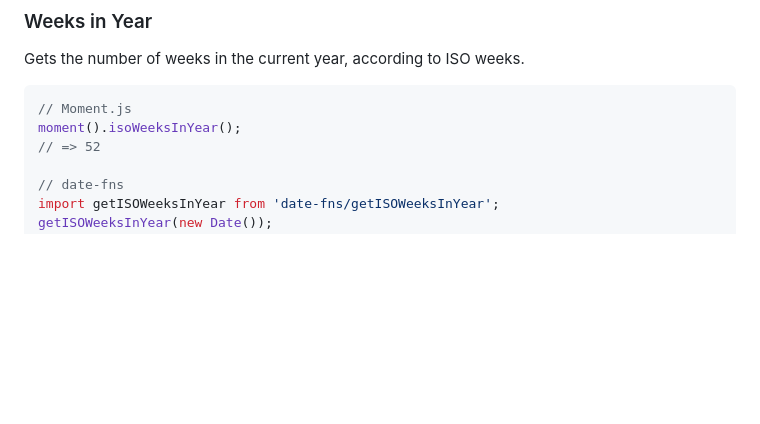
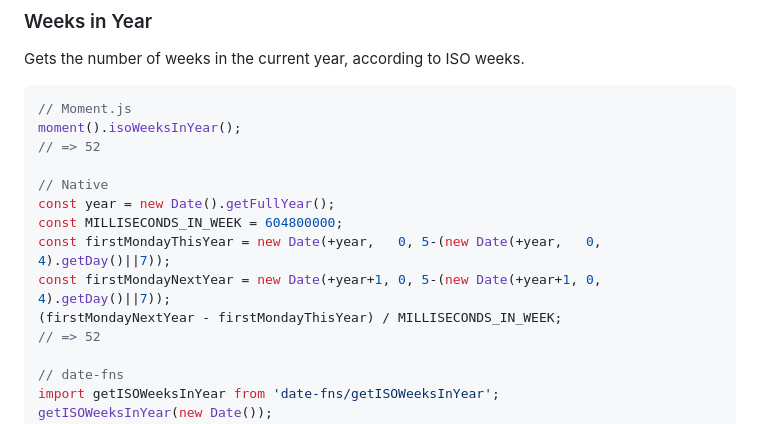
Before and after one commit to you-dont-need/You-Dont-Need-Momentjs, a Markdown page: README.md, the part around the change. Drawn GitHub-style; blank space fills up the shorter version.

Commit message:
added Native example for Weeks in Year
added Native example for Weeks in Year to the README.md

````diff
--- a/README.md
+++ b/README.md
@@ -690,6 +690,14 @@ Gets the number of weeks in the current year, according to ISO weeks.
 ```js
 // Moment.js
 moment().isoWeeksInYear();
+// => 52
+
+// Native
+const year = new Date().getFullYear();
+const MILLISECONDS_IN_WEEK = 604800000;
+const firstMondayThisYear = new Date(+year,   0, 5-(new Date(+year,   0, 4).getDay()||7));
+const firstMondayNextYear = new Date(+year+1, 0, 5-(new Date(+year+1, 0, 4).getDay()||7));
+(firstMondayNextYear - firstMondayThisYear) / MILLISECONDS_IN_WEEK;
 // => 52
 
 // date-fns
````
